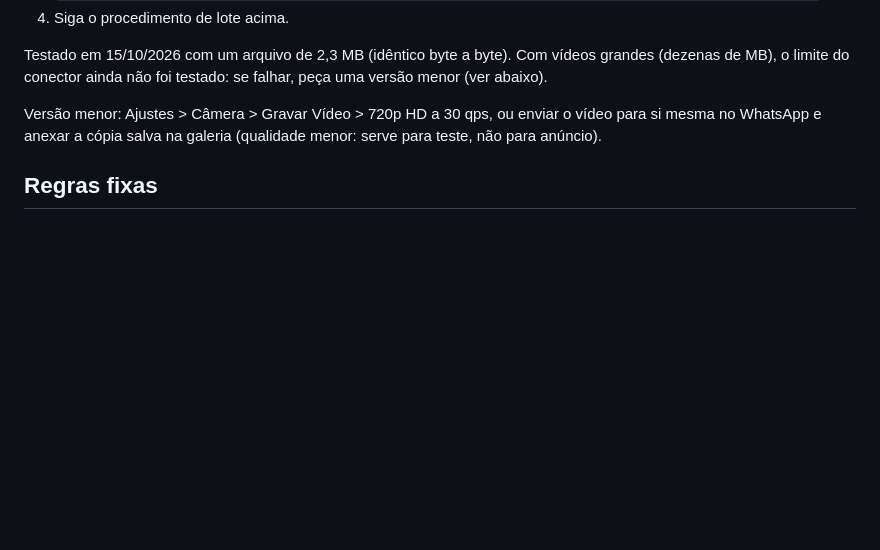
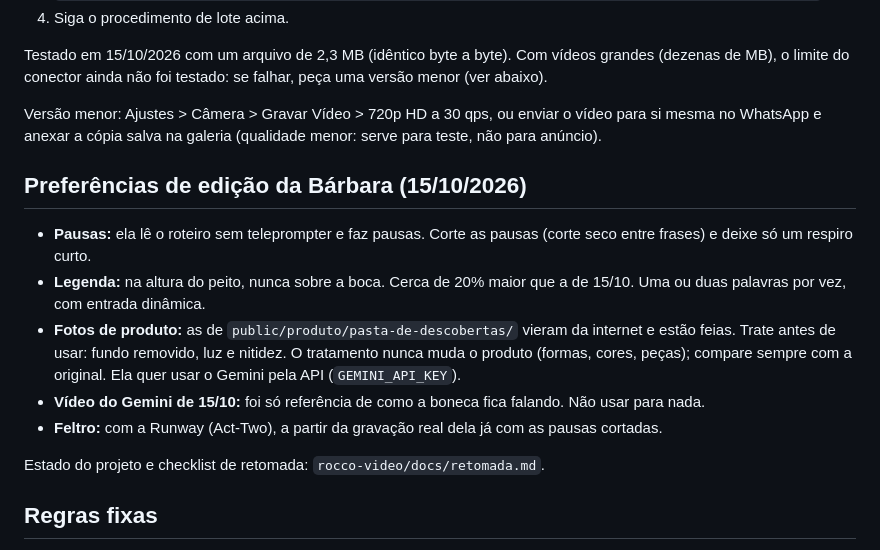
Before and after one commit to bemv-lab/Claude, a Markdown page: CLAUDE.md, the part around the change. GitHub-like rendering; blank space fills up the shorter version.

```diff
--- a/CLAUDE.md
+++ b/CLAUDE.md
@@ -29,6 +29,16 @@ Testado em 15/10/2026 com um arquivo de 2,3 MB (idêntico byte a byte). Com víd
 
 Versão menor: Ajustes > Câmera > Gravar Vídeo > 720p HD a 30 qps, ou enviar o vídeo para si mesma no WhatsApp e anexar a cópia salva na galeria (qualidade menor: serve para teste, não para anúncio).
 
+## Preferências de edição da Bárbara (15/10/2026)
+
+- **Pausas:** ela lê o roteiro sem teleprompter e faz pausas. Corte as pausas (corte seco entre frases) e deixe só um respiro curto.
+- **Legenda:** na altura do peito, nunca sobre a boca. Cerca de 20% maior que a de 15/10. Uma ou duas palavras por vez, com entrada dinâmica.
+- **Fotos de produto:** as de `public/produto/pasta-de-descobertas/` vieram da internet e estão feias. Trate antes de usar: fundo removido, luz e nitidez. O tratamento nunca muda o produto (formas, cores, peças); compare sempre com a original. Ela quer usar o Gemini pela API (`GEMINI_API_KEY`).
+- **Vídeo do Gemini de 15/10:** foi só referência de como a boneca fica falando. Não usar para nada.
+- **Feltro:** com a Runway (Act-Two), a partir da gravação real dela já com as pausas cortadas.
+
+Estado do projeto e checklist de retomada: `rocco-video/docs/retomada.md`.
+
 ## Regras fixas
 
 - Nunca publicar nem agendar post sem aprovação explícita. No Metricool, só rascunho.
```
Also changed, not shown: rocco-video/docs/retomada.md (added, +34 -0 lines).
